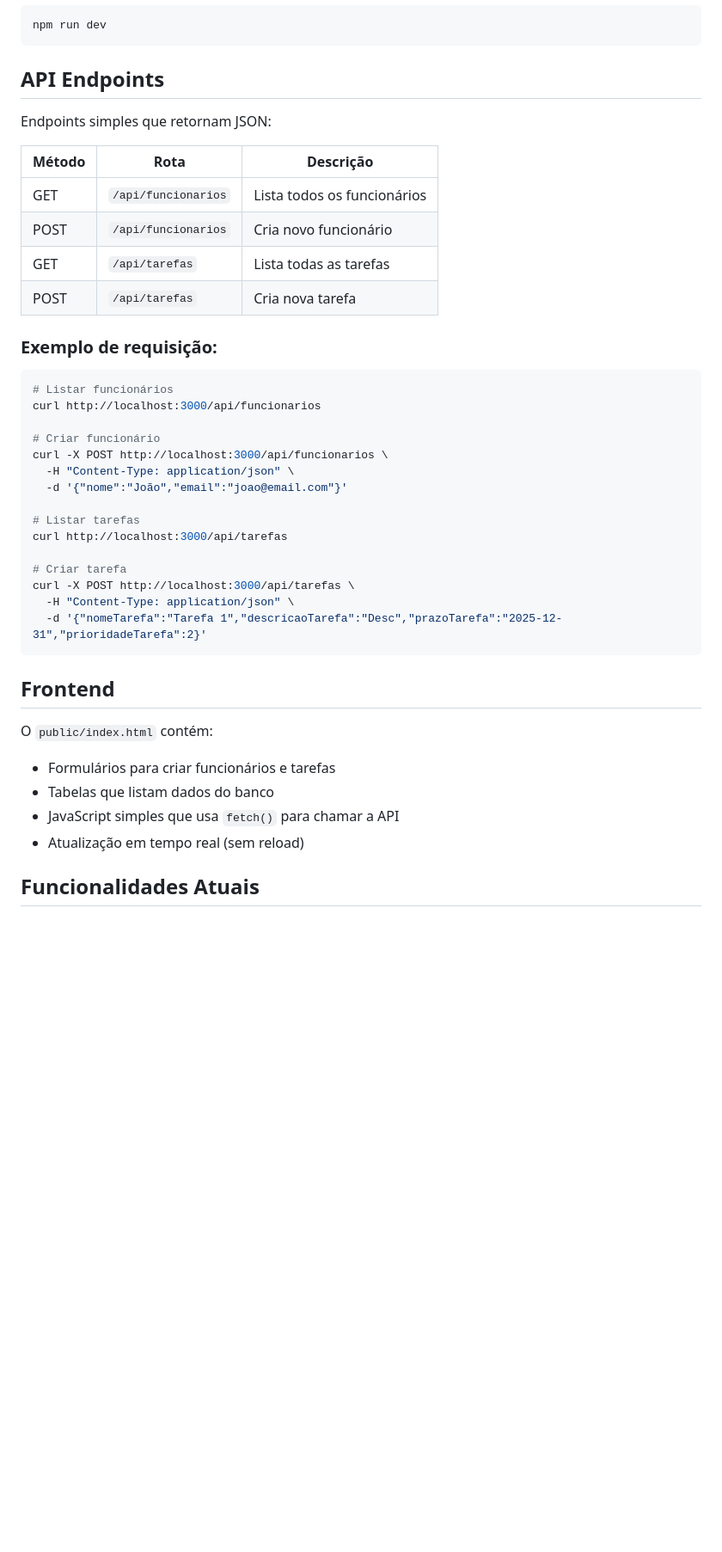
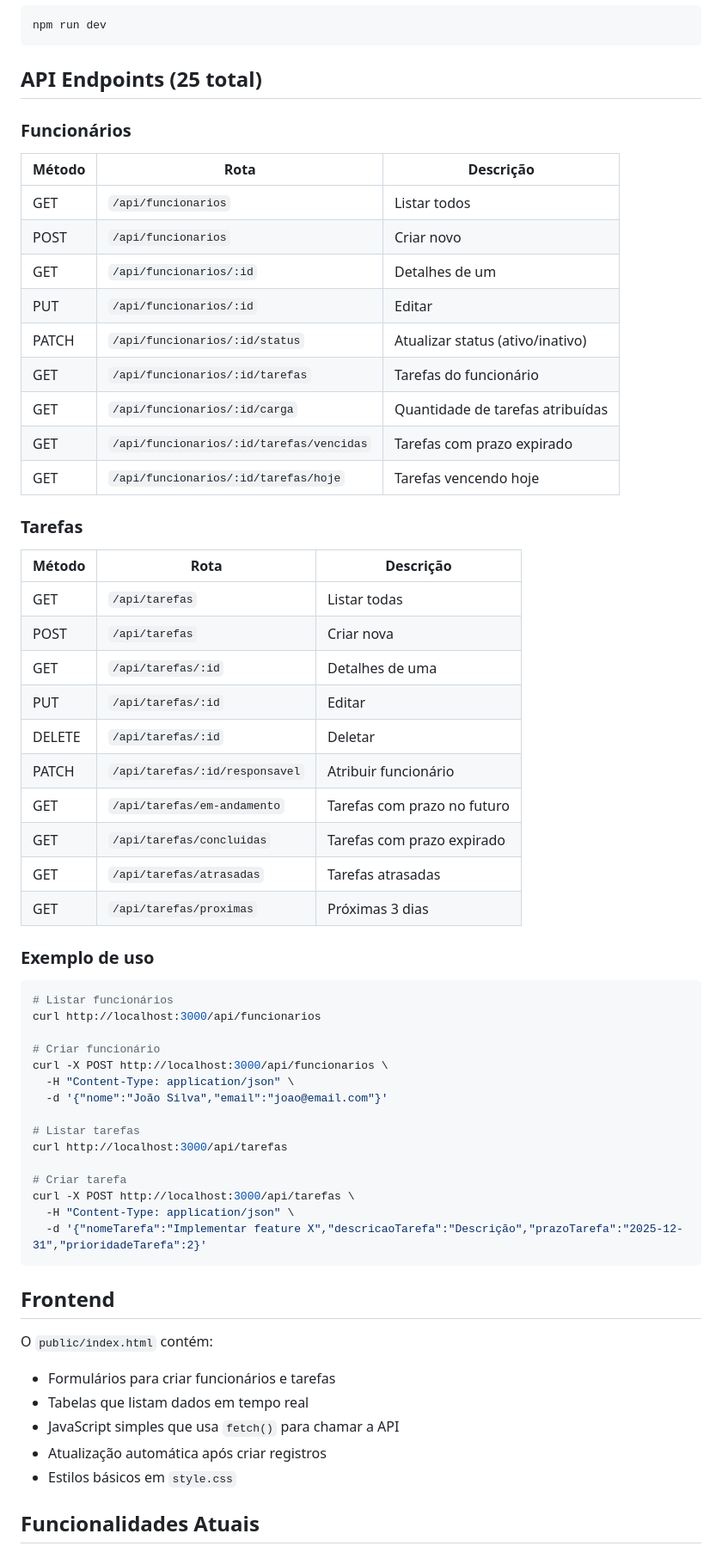
Before and after one commit to MarcosViniicius/desafio-tecnico-SeuBon-, a Markdown page: README.md, the part around one of its changes. Shown at 86% size. Rendered like a GitHub page; blank space fills up the shorter version.

````diff
--- a/README.md
+++ b/README.md
@@ -86,18 +86,38 @@ Acesse **http://localhost:3000** no navegador.
 npm run dev
 ```
 
-## API Endpoints
+## API Endpoints (25 total)
 
-Endpoints simples que retornam JSON:
+### Funcionários
 
 | Método | Rota | Descrição |
 |--------|------|-----------|
-| GET | `/api/funcionarios` | Lista todos os funcionários |
-| POST | `/api/funcionarios` | Cria novo funcionário |
-| GET | `/api/tarefas` | Lista todas as tarefas |
-| POST | `/api/tarefas` | Cria nova tarefa |
+| GET | `/api/funcionarios` | Listar todos |
+| POST | `/api/funcionarios` | Criar novo |
+| GET | `/api/funcionarios/:id` | Detalhes de um |
+| PUT | `/api/funcionarios/:id` | Editar |
+| PATCH | `/api/funcionarios/:id/status` | Atualizar status (ativo/inativo) |
+| GET | `/api/funcionarios/:id/tarefas` | Tarefas do funcionário |
+| GET | `/api/funcionarios/:id/carga` | Quantidade de tarefas atribuídas |
+| GET | `/api/funcionarios/:id/tarefas/vencidas` | Tarefas com prazo expirado |
+| GET | `/api/funcionarios/:id/tarefas/hoje` | Tarefas vencendo hoje |
 
-### Exemplo de requisição:
+### Tarefas
+
+| Método | Rota | Descrição |
+|--------|------|-----------|
+| GET | `/api/tarefas` | Listar todas |
+| POST | `/api/tarefas` | Criar nova |
+| GET | `/api/tarefas/:id` | Detalhes de uma |
+| PUT | `/api/tarefas/:id` | Editar |
+| DELETE | `/api/tarefas/:id` | Deletar |
+| PATCH | `/api/tarefas/:id/responsavel` | Atribuir funcionário |
+| GET | `/api/tarefas/em-andamento` | Tarefas com prazo no futuro |
+| GET | `/api/tarefas/concluidas` | Tarefas com prazo expirado |
+| GET | `/api/tarefas/atrasadas` | Tarefas atrasadas |
+| GET | `/api/tarefas/proximas` | Próximas 3 dias |
+
+### Exemplo de uso
 
 ```bash
 # Listar funcionários
@@ -106,7 +126,7 @@ curl http://localhost:3000/api/funcionarios
 # Criar funcionário
 curl -X POST http://localhost:3000/api/funcionarios \
   -H "Content-Type: application/json" \
-  -d '{"nome":"João","email":"joao@email.com"}'
+  -d '{"nome":"João Silva","email":"joao@email.com"}'
 
 # Listar tarefas
 curl http://localhost:3000/api/tarefas
@@ -114,16 +134,17 @@ curl http://localhost:3000/api/tarefas
 # Criar tarefa
 curl -X POST http://localhost:3000/api/tarefas \
   -H "Content-Type: application/json" \
-  -d '{"nomeTarefa":"Tarefa 1","descricaoTarefa":"Desc","prazoTarefa":"2025-12-31","prioridadeTarefa":2}'
+  -d '{"nomeTarefa":"Implementar feature X","descricaoTarefa":"Descrição","prazoTarefa":"2025-12-31","prioridadeTarefa":2}'
 ```
 
 ## Frontend
 
 O `public/index.html` contém:
 - Formulários para criar funcionários e tarefas
-- Tabelas que listam dados do banco
+- Tabelas que listam dados em tempo real
 - JavaScript simples que usa `fetch()` para chamar a API
-- Atualização em tempo real (sem reload)
+- Atualização automática após criar registros
+- Estilos básicos em `style.css`
 
 ## Funcionalidades Atuais
 
````
Also changed, not shown: other parts of README.md (+27 -27 lines).
